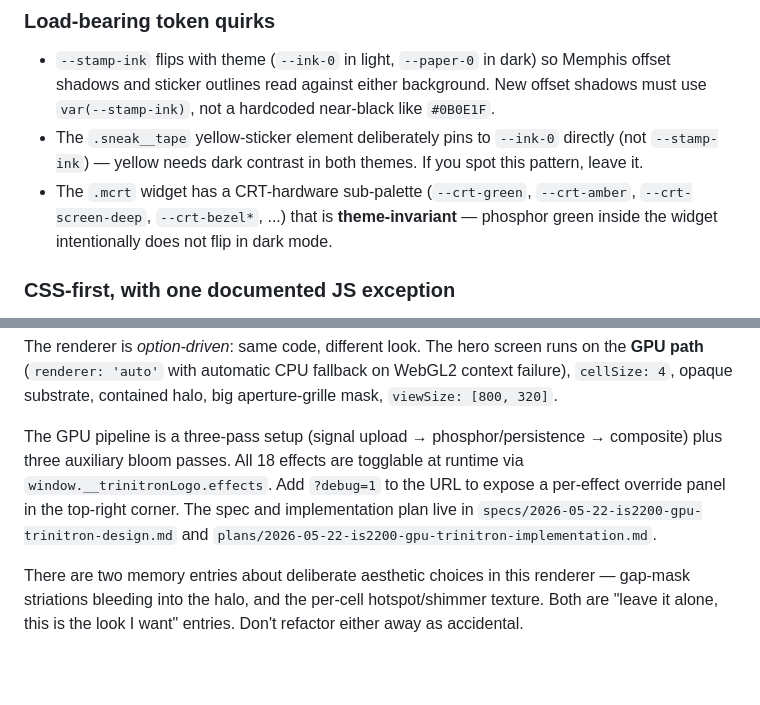
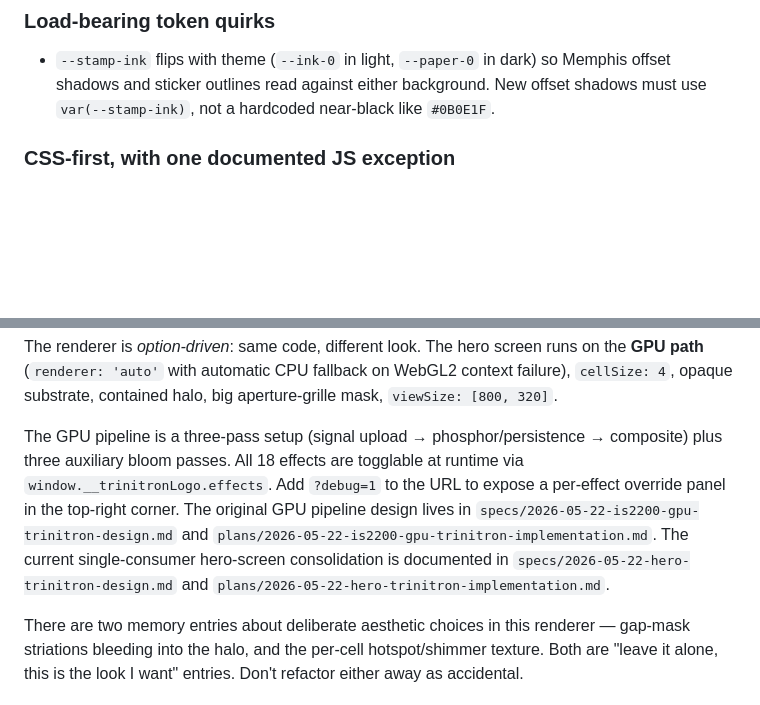
Before and after one commit to chris-biagini/interslice-systems, a Markdown page: CLAUDE.md, 2 parts joined by grey strips. Rendered like a GitHub page; blank space fills up the shorter version.

Commit message:
Clean up stale CLAUDE.md references to deleted .sneak/.mcrt
The token-quirks section still documented .sneak__tape and the .mcrt
widget, both deleted earlier in this plan. The Trinitron-renderer
section still pointed only at the IS-2200 spec/plan; add the
hero-Trinitron series alongside.

Co-Authored-By: Claude Opus 4.7 (1M context) <noreply@anthropic.com>

```diff
--- a/CLAUDE.md
+++ b/CLAUDE.md
@@ -48,8 +48,6 @@ Almost every dark-mode rule in `index.html` therefore appears twice — once for
 ### Load-bearing token quirks
 
 - `--stamp-ink` flips with theme (`--ink-0` in light, `--paper-0` in dark) so Memphis offset shadows and sticker outlines read against either background. New offset shadows must use `var(--stamp-ink)`, not a hardcoded near-black like `#0B0E1F`.
-- The `.sneak__tape` yellow-sticker element deliberately pins to `--ink-0` directly (not `--stamp-ink`) — yellow needs dark contrast in both themes. If you spot this pattern, leave it.
-- The `.mcrt` widget has a CRT-hardware sub-palette (`--crt-green`, `--crt-amber`, `--crt-screen-deep`, `--crt-bezel*`, ...) that is **theme-invariant** — phosphor green inside the widget intentionally does not flip in dark mode.
 
 ### CSS-first, with one documented JS exception
 
@@ -74,7 +72,7 @@ One consumer in `docs/index.html`:
 
 The renderer is *option-driven*: same code, different look. The hero screen runs on the **GPU path** (`renderer: 'auto'` with automatic CPU fallback on WebGL2 context failure), `cellSize: 4`, opaque substrate, contained halo, big aperture-grille mask, `viewSize: [800, 320]`.
 
-The GPU pipeline is a three-pass setup (signal upload → phosphor/persistence → composite) plus three auxiliary bloom passes. All 18 effects are togglable at runtime via `window.__trinitronLogo.effects`. Add `?debug=1` to the URL to expose a per-effect override panel in the top-right corner. The spec and implementation plan live in `specs/2026-05-22-is2200-gpu-trinitron-design.md` and `plans/2026-05-22-is2200-gpu-trinitron-implementation.md`.
+The GPU pipeline is a three-pass setup (signal upload → phosphor/persistence → composite) plus three auxiliary bloom passes. All 18 effects are togglable at runtime via `window.__trinitronLogo.effects`. Add `?debug=1` to the URL to expose a per-effect override panel in the top-right corner. The original GPU pipeline design lives in `specs/2026-05-22-is2200-gpu-trinitron-design.md` and `plans/2026-05-22-is2200-gpu-trinitron-implementation.md`. The current single-consumer hero-screen consolidation is documented in `specs/2026-05-22-hero-trinitron-design.md` and `plans/2026-05-22-hero-trinitron-implementation.md`.
 
 There are two memory entries about deliberate aesthetic choices in this renderer — gap-mask striations bleeding into the halo, and the per-cell hotspot/shimmer texture. Both are "leave it alone, this is the look I want" entries. Don't refactor either away as accidental.
 
```
